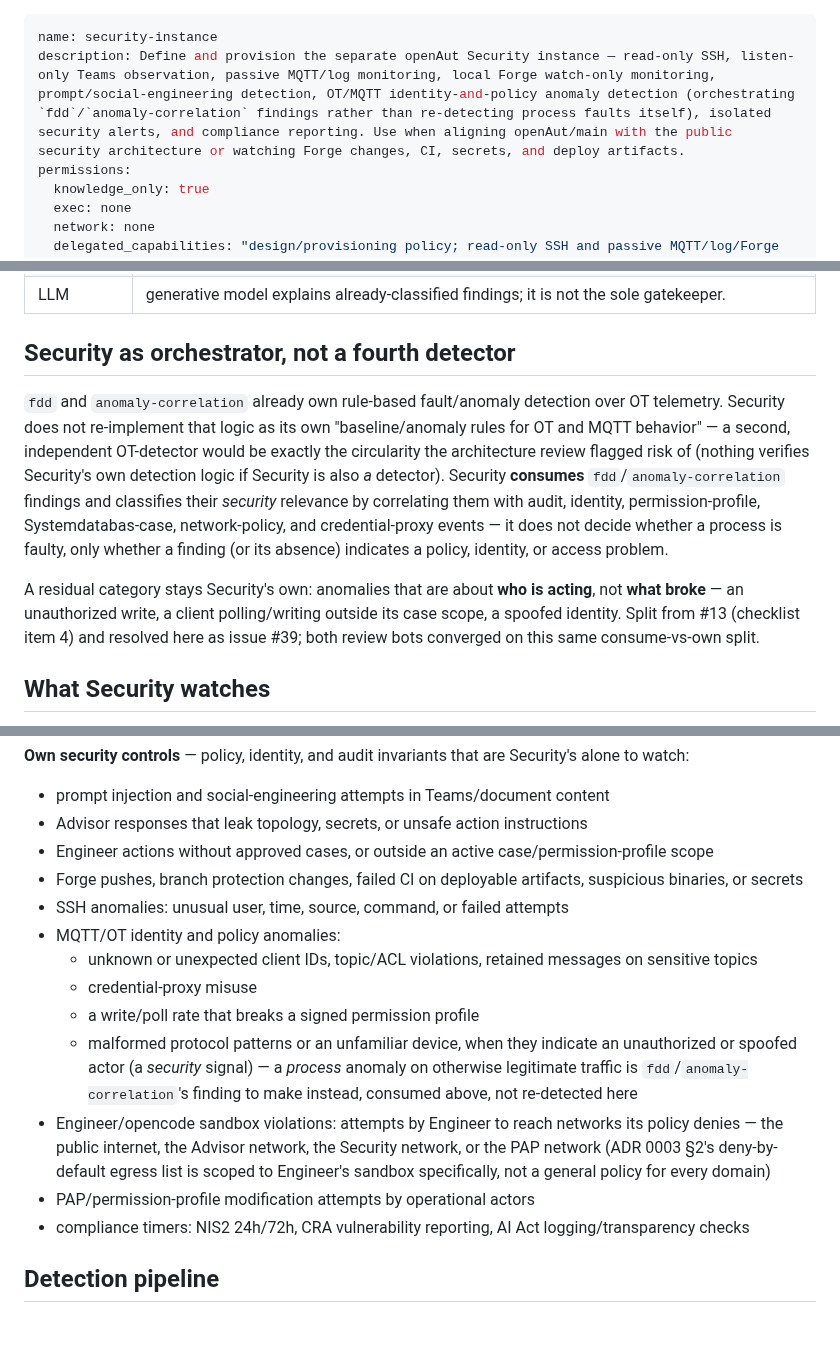
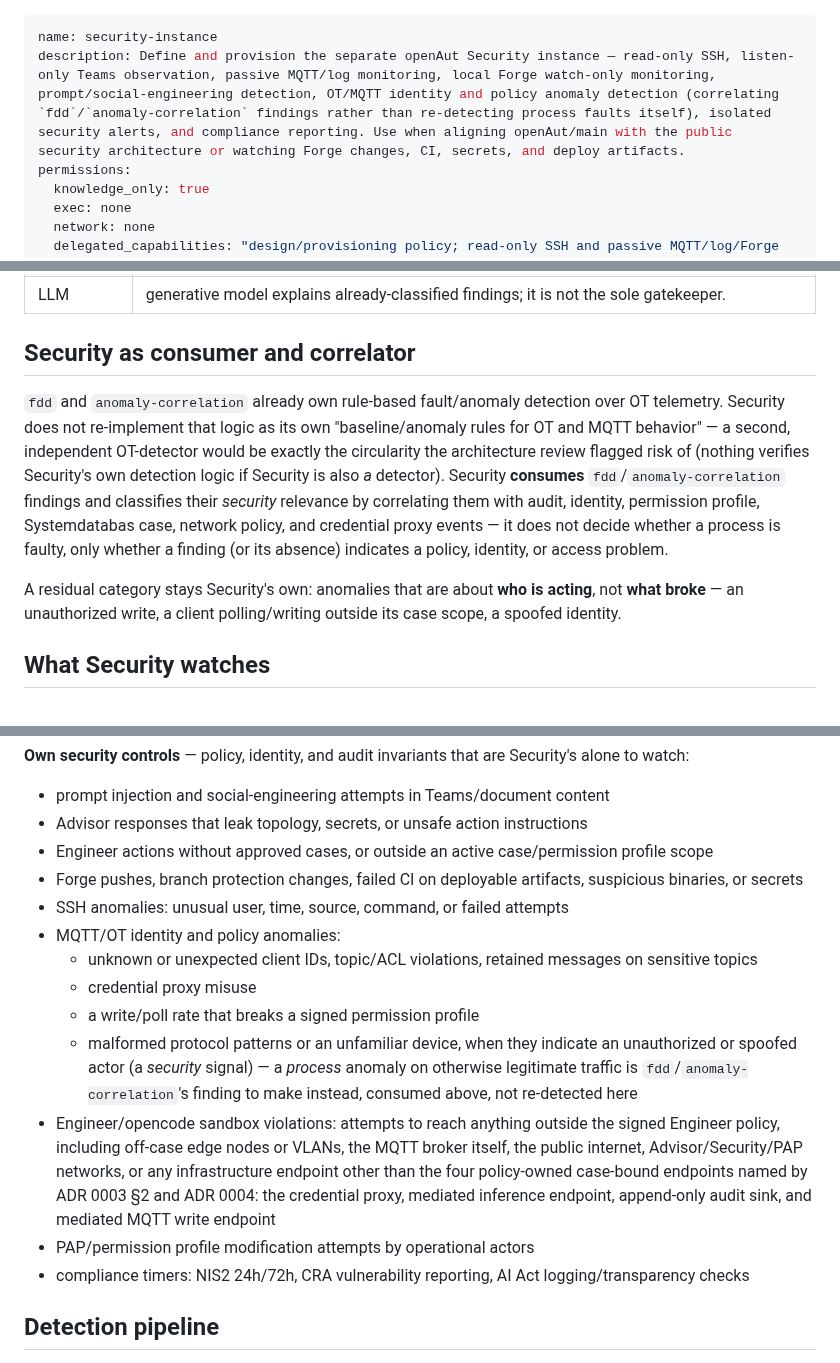
Before and after one commit to openAut/main, a Markdown page: skills/security-instance/SKILL.md, 3 parts joined by grey strips. Drawn GitHub-style; blank space fills up the shorter version.

Commit message:
Clarify Security correlation and Engineer egress scope

```diff
--- a/skills/security-instance/SKILL.md
+++ b/skills/security-instance/SKILL.md
@@ -1,6 +1,6 @@
 ---
 name: security-instance
-description: Define and provision the separate openAut Security instance — read-only SSH, listen-only Teams observation, passive MQTT/log monitoring, local Forge watch-only monitoring, prompt/social-engineering detection, OT/MQTT identity-and-policy anomaly detection (orchestrating `fdd`/`anomaly-correlation` findings rather than re-detecting process faults itself), isolated security alerts, and compliance reporting. Use when aligning openAut/main with the public security architecture or watching Forge changes, CI, secrets, and deploy artifacts.
+description: Define and provision the separate openAut Security instance — read-only SSH, listen-only Teams observation, passive MQTT/log monitoring, local Forge watch-only monitoring, prompt/social-engineering detection, OT/MQTT identity and policy anomaly detection (correlating `fdd`/`anomaly-correlation` findings rather than re-detecting process faults itself), isolated security alerts, and compliance reporting. Use when aligning openAut/main with the public security architecture or watching Forge changes, CI, secrets, and deploy artifacts.
 permissions:
   knowledge_only: true
   exec: none
@@ -34,21 +34,19 @@ and isolated alerting.
 | Forge | read-only/watch-only org access; no merge, branch protection, token, or artifact write permission. |
 | LLM | generative model explains already-classified findings; it is not the sole gatekeeper. |
 
-## Security as orchestrator, not a fourth detector
+## Security as consumer and correlator
 
 `fdd` and `anomaly-correlation` already own rule-based fault/anomaly detection over OT telemetry.
 Security does not re-implement that logic as its own "baseline/anomaly rules for OT and MQTT
 behavior" — a second, independent OT-detector would be exactly the circularity the architecture
 review flagged risk of (nothing verifies Security's own detection logic if Security is also *a*
 detector). Security **consumes** `fdd`/`anomaly-correlation` findings and classifies their *security*
-relevance by correlating them with audit, identity, permission-profile, Systemdatabas-case,
-network-policy, and credential-proxy events — it does not decide whether a process is faulty, only
+relevance by correlating them with audit, identity, permission profile, Systemdatabas case,
+network policy, and credential proxy events — it does not decide whether a process is faulty, only
 whether a finding (or its absence) indicates a policy, identity, or access problem.
 
 A residual category stays Security's own: anomalies that are about **who is acting**, not **what
 broke** — an unauthorized write, a client polling/writing outside its case scope, a spoofed identity.
-Split from #13 (checklist item 4) and resolved here as issue #39; both review bots converged on this
-same consume-vs-own split.
 
 ## What Security watches
 
@@ -64,21 +62,22 @@ untrusted input like any other field data (check source, schema, timestamp, prov
 
 - prompt injection and social-engineering attempts in Teams/document content
 - Advisor responses that leak topology, secrets, or unsafe action instructions
-- Engineer actions without approved cases, or outside an active case/permission-profile scope
+- Engineer actions without approved cases, or outside an active case/permission profile scope
 - Forge pushes, branch protection changes, failed CI on deployable artifacts, suspicious binaries, or secrets
 - SSH anomalies: unusual user, time, source, command, or failed attempts
 - MQTT/OT identity and policy anomalies:
   - unknown or unexpected client IDs, topic/ACL violations, retained messages on sensitive topics
-  - credential-proxy misuse
+  - credential proxy misuse
   - a write/poll rate that breaks a signed permission profile
   - malformed protocol patterns or an unfamiliar device, when they indicate an unauthorized or spoofed
     actor (a *security* signal) — a *process* anomaly on otherwise legitimate traffic is
     `fdd`/`anomaly-correlation`'s finding to make instead, consumed above, not re-detected here
-- Engineer/opencode sandbox violations: attempts by Engineer to reach networks its policy denies —
-  the public internet, the Advisor network, the Security network, or the PAP network (ADR 0003 §2's
-  deny-by-default egress list is scoped to Engineer's sandbox specifically, not a general policy for
-  every domain)
-- PAP/permission-profile modification attempts by operational actors
+- Engineer/opencode sandbox violations: attempts to reach anything outside the signed Engineer
+  policy, including off-case edge nodes or VLANs, the MQTT broker itself, the public internet,
+  Advisor/Security/PAP networks, or any infrastructure endpoint other than the four policy-owned
+  case-bound endpoints named by ADR 0003 §2 and ADR 0004: the credential proxy, mediated inference
+  endpoint, append-only audit sink, and mediated MQTT write endpoint
+- PAP/permission profile modification attempts by operational actors
 - compliance timers: NIS2 24h/72h, CRA vulnerability reporting, AI Act logging/transparency checks
 
 ## Detection pipeline
```
Also changed, not shown: other parts of skills/security-instance/SKILL.md (+2 -2 lines).
